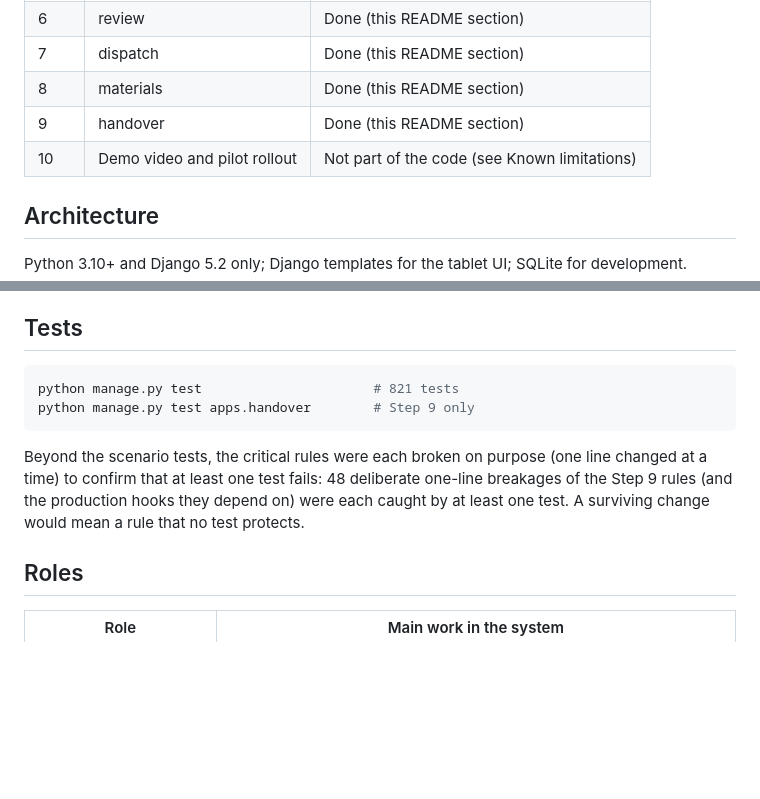
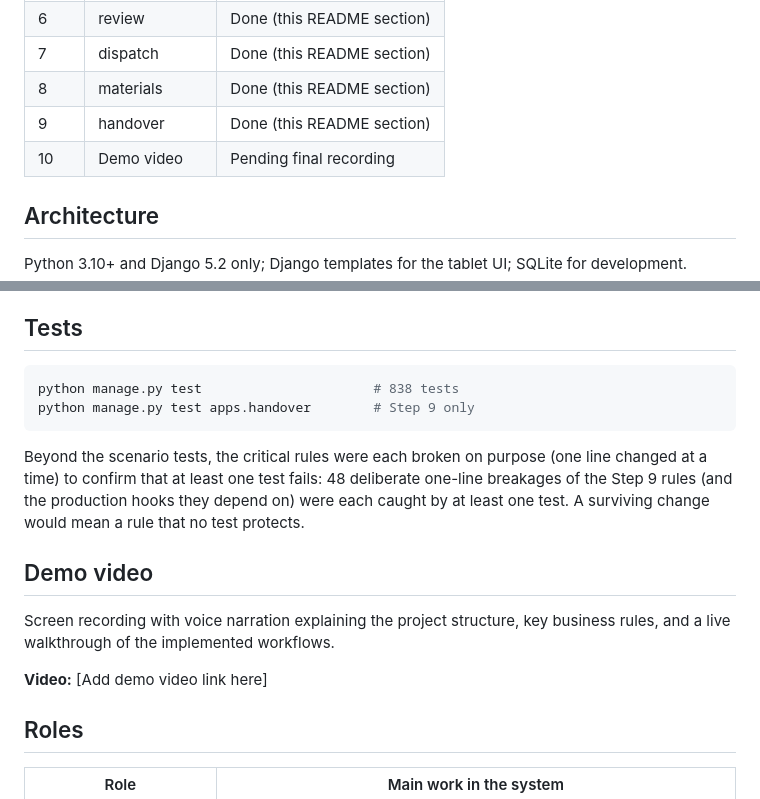
Before and after one commit to Priyasingh0/factoryqc, a Markdown page: README.md, 2 parts joined by grey strips. Rendered like a GitHub page; blank space fills up the shorter version.

Commit message:
Finalize README for evaluation

````diff
--- a/README.md
+++ b/README.md
@@ -16,7 +16,7 @@ Python + Django only; Django templates for the frontend.
 | 7 | dispatch | Done (this README section) |
 | 8 | materials | Done (this README section) |
 | 9 | handover | Done (this README section) |
-| 10 | Demo video and pilot rollout | Not part of the code (see Known limitations) |
+| 10 | Demo video | Pending final recording |
 
 ## Architecture
 
@@ -308,12 +308,18 @@ generated `apps/*/migrations/0*.py` files and start again.
 ## Tests
 
 ```bash
-python manage.py test                      # 821 tests
+python manage.py test                      # 838 tests
 python manage.py test apps.handover        # Step 9 only
 ```
 
 Beyond the scenario tests, the critical rules were each broken on purpose (one line changed at a time) to
 confirm that at least one test fails: 48 deliberate one-line breakages of the Step 9 rules (and the production hooks they depend on) were each caught by at least one test. A surviving change would mean a rule that no test protects.
+
+## Demo video
+
+Screen recording with voice narration explaining the project structure, key business rules, and a live walkthrough of the implemented workflows.
+
+**Video:** [Add demo video link here]
 
 ## Roles
 
````
